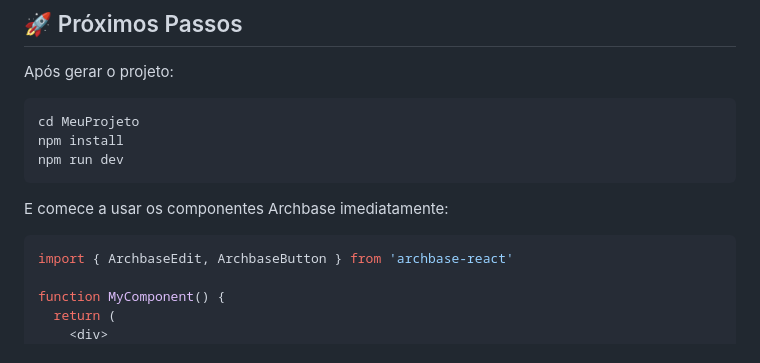
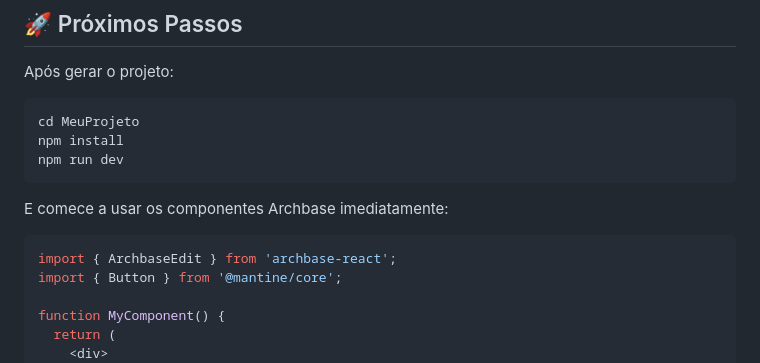
Before and after one commit to edsonmartins/archbase-cli, a Markdown page: DEPENDENCY-MANAGEMENT.md, the part around one of its changes. Rendered like a GitHub page.

````diff
--- a/DEPENDENCY-MANAGEMENT.md
+++ b/DEPENDENCY-MANAGEMENT.md
@@ -248,7 +248,8 @@ npm run dev
 E comece a usar os componentes Archbase imediatamente:
 
 ```tsx
-import { ArchbaseEdit, ArchbaseButton } from 'archbase-react'
+import { ArchbaseEdit } from 'archbase-react';
+import { Button } from '@mantine/core';
 
 function MyComponent() {
   return (
````
Also changed, not shown: other parts of DEPENDENCY-MANAGEMENT.md (+1 -1 lines), README.md (+6 -4 lines), examples/index.md (+1 -1 lines).
